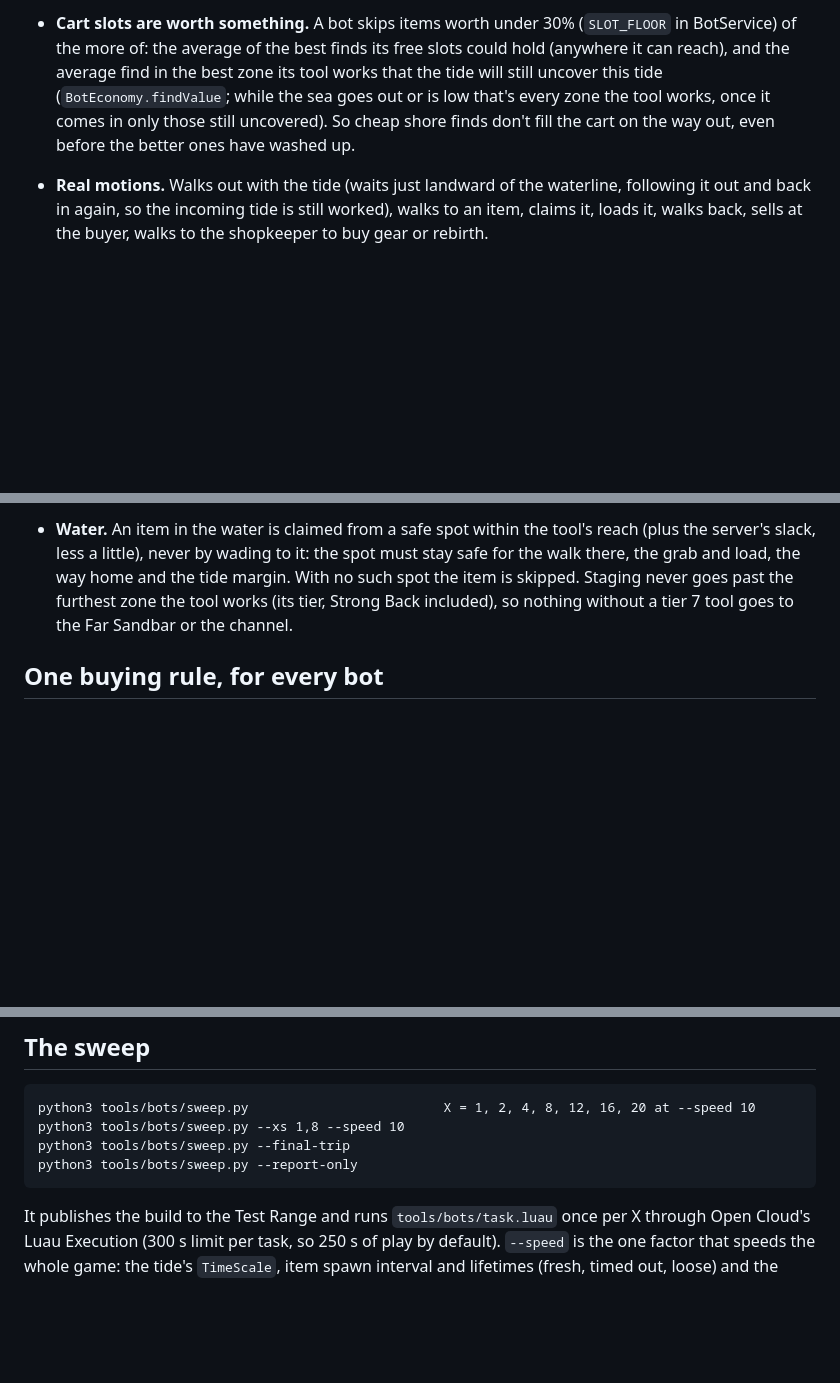
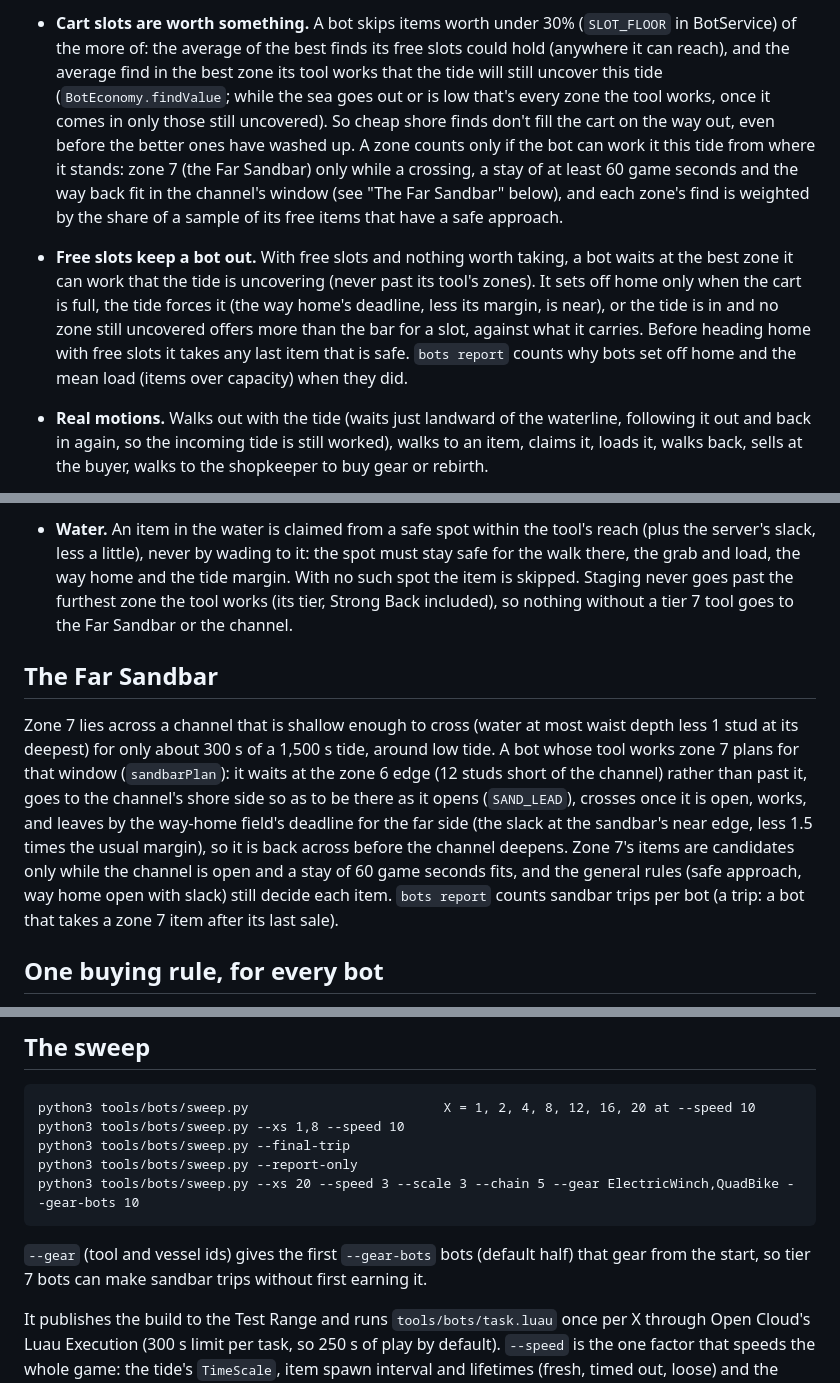
Before and after one commit to kokoroko1234563-rgb/SalvageSimulator3, a Markdown page: docs/design/bots.md, 3 parts joined by grey strips. Drawn GitHub-style; blank space fills up the shorter version.

Commit message:
Bots docs: free slots keep a bot out, the Far Sandbar plan, new stats, --gear
Co-Authored-By: Claude Opus 5.5 <noreply@anthropic.com>
Claude-Session: https://claude.ai/code/session_01Rzk2jo5zeuLgwEsf1G5YzW

````diff
--- a/docs/design/bots.md
+++ b/docs/design/bots.md
@@ -15,6 +15,16 @@ rule), `src/shared/Routes.luau` (walkable routes), `tools/bots/` (the sweep).
   same colour, is anchored too and trails it along its own track; what it carries rides in the cart
   (in the hands, one thing, until it owns a vessel). Twenty distinct colours are in `BotService.Colors`.
 - **Cart slots are worth something.** A bot skips items worth under 30% (`SLOT_FLOOR` in BotService) of the more of: the average of the best finds its free slots could hold (anywhere it can reach), and the average find in the best zone its tool works that the tide will still uncover this tide (`BotEconomy.findValue`; while the sea goes out or is low that's every zone the tool works, once it comes in only those still uncovered). So cheap shore finds don't fill the cart on the way out, even before the better ones have washed up.
+  A zone counts only if the bot can work it this tide from where it stands: zone 7 (the Far Sandbar) only
+  while a crossing, a stay of at least 60 game seconds and the way back fit in the channel's window
+  (see "The Far Sandbar" below), and each zone's find is weighted by the share of a sample of its free
+  items that have a safe approach.
+- **Free slots keep a bot out.** With free slots and nothing worth taking, a bot waits at the best zone
+  it can work that the tide is uncovering (never past its tool's zones). It sets off home only when the
+  cart is full, the tide forces it (the way home's deadline, less its margin, is near), or the tide is in
+  and no zone still uncovered offers more than the bar for a slot, against what it carries. Before
+  heading home with free slots it takes any last item that is safe. `bots report` counts why bots set
+  off home and the mean load (items over capacity) when they did.
 - **Real motions.** Walks out with the tide (waits just landward of the waterline, following it out and back in again, so the incoming tide is still worked),
   walks to an item, claims it, loads it, walks back, sells at the buyer, walks to the shopkeeper to buy
   gear or rebirth.
@@ -76,6 +86,18 @@ rule), `src/shared/Routes.luau` (walkable routes), `tools/bots/` (the sweep).
   the furthest zone the tool works (its tier, Strong Back included), so nothing without a tier 7 tool
   goes to the Far Sandbar or the channel.
 
+## The Far Sandbar
+
+Zone 7 lies across a channel that is shallow enough to cross (water at most waist depth less 1 stud at its
+deepest) for only about 300 s of a 1,500 s tide, around low tide. A bot whose tool works zone 7 plans for that
+window (`sandbarPlan`): it waits at the zone 6 edge (12 studs short of the channel) rather than past it, goes to
+the channel's shore side so as to be there as it opens (`SAND_LEAD`), crosses once it is open, works, and
+leaves by the way-home field's deadline for the far side (the slack at the sandbar's near edge, less 1.5 times
+the usual margin), so it is back across before the channel deepens. Zone 7's items are candidates only while the
+channel is open and a stay of 60 game seconds fits, and the general rules (safe approach, way home open with
+slack) still decide each item. `bots report` counts sandbar trips per bot (a trip: a bot that takes a zone 7
+item after its last sale).
+
 ## One buying rule, for every bot
 
 1. Rebirth as soon as it can be afforded, taking the reward after which its estimated income is highest.
@@ -120,7 +144,11 @@ python3 tools/bots/sweep.py                         X = 1, 2, 4, 8, 12, 16, 20 a
 python3 tools/bots/sweep.py --xs 1,8 --speed 10
 python3 tools/bots/sweep.py --final-trip
 python3 tools/bots/sweep.py --report-only
+python3 tools/bots/sweep.py --xs 20 --speed 3 --scale 3 --chain 5 --gear ElectricWinch,QuadBike --gear-bots 10
 ```
+
+`--gear` (tool and vessel ids) gives the first `--gear-bots` bots (default half) that gear from the start, so
+tier 7 bots can make sandbar trips without first earning it.
 
 It publishes the build to the Test Range and runs `tools/bots/task.luau` once per X through Open Cloud's
 Luau Execution (300 s limit per task, so 250 s of play by default). `--speed` is the one factor that
````
Also changed, not shown: other parts of docs/design/bots.md (+2 -0 lines).
